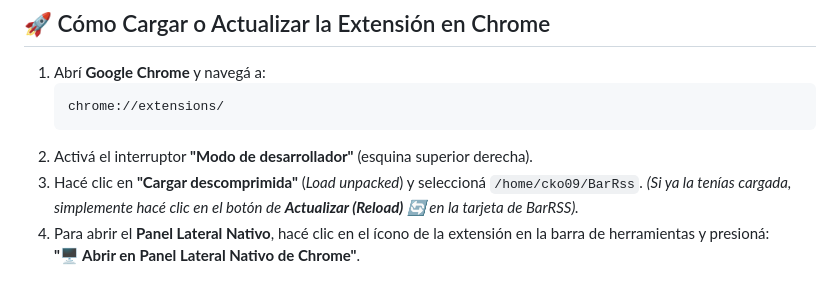
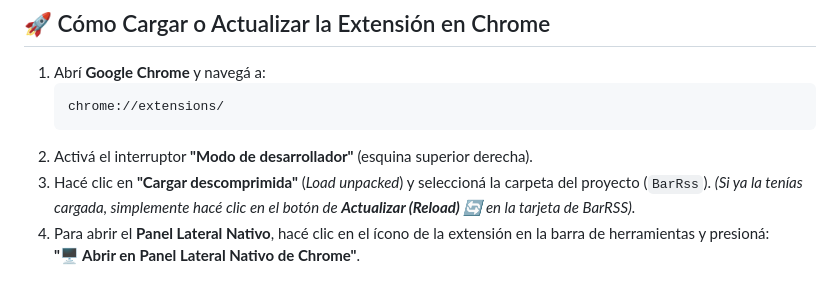
Before and after one commit to MartinFanesi/BarRss, a Markdown page: README.md, the part around the change. Rendered like a GitHub page.

Commit message:
docs: anonimizar ruta local en README.md

````diff
--- a/README.md
+++ b/README.md
@@ -63,7 +63,7 @@ BarRss/
    chrome://extensions/
    ```
 2. Activá el interruptor **"Modo de desarrollador"** (esquina superior derecha).
-3. Hacé clic en **"Cargar descomprimida"** (*Load unpacked*) y seleccioná `/home/cko09/BarRss`.
+3. Hacé clic en **"Cargar descomprimida"** (*Load unpacked*) y seleccioná la carpeta del proyecto (`BarRss`).
    *(Si ya la tenías cargada, simplemente hacé clic en el botón de **Actualizar (Reload)** 🔄 en la tarjeta de BarRSS).*
 4. Para abrir el **Panel Lateral Nativo**, hacé clic en el ícono de la extensión en la barra de herramientas y presioná:
    **"🖥️ Abrir en Panel Lateral Nativo de Chrome"**.
````
